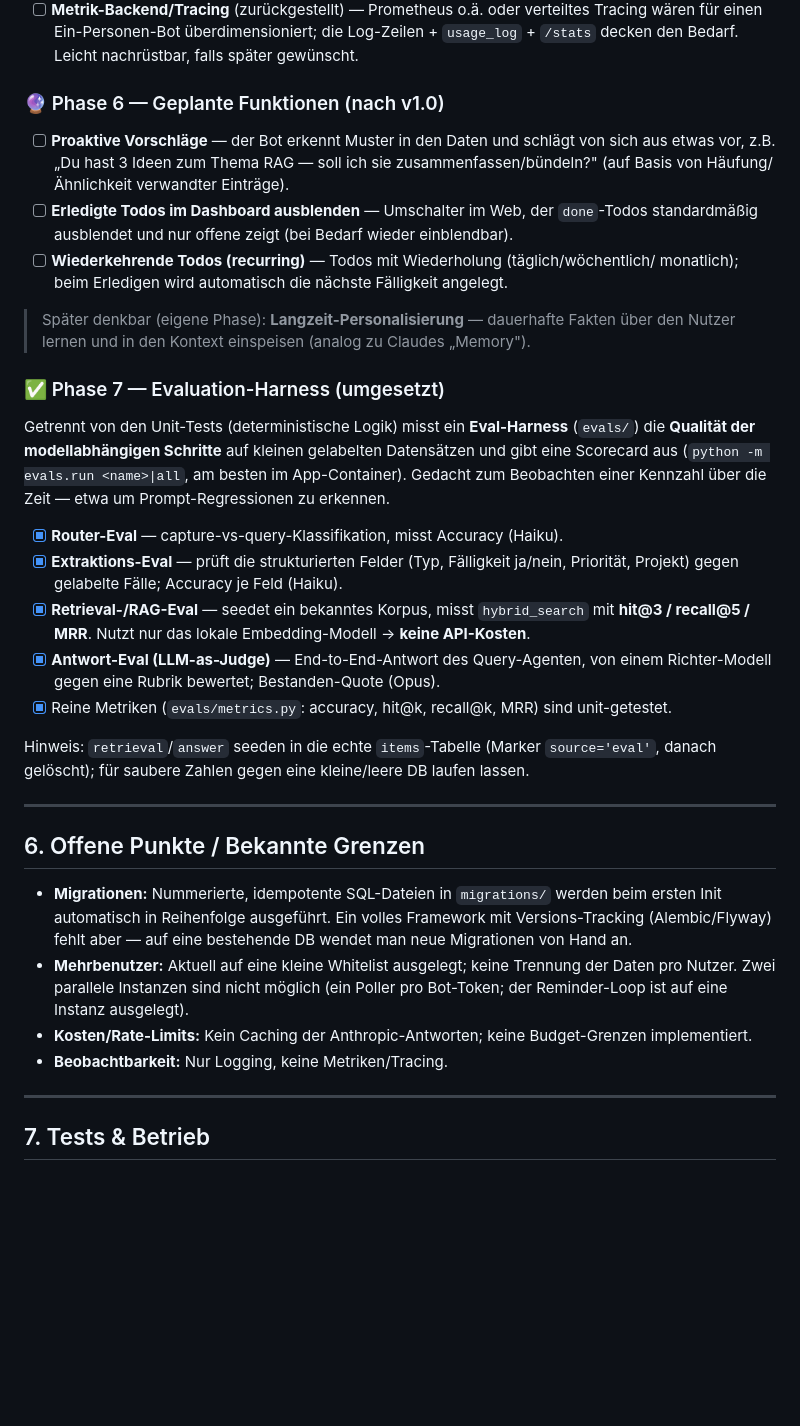
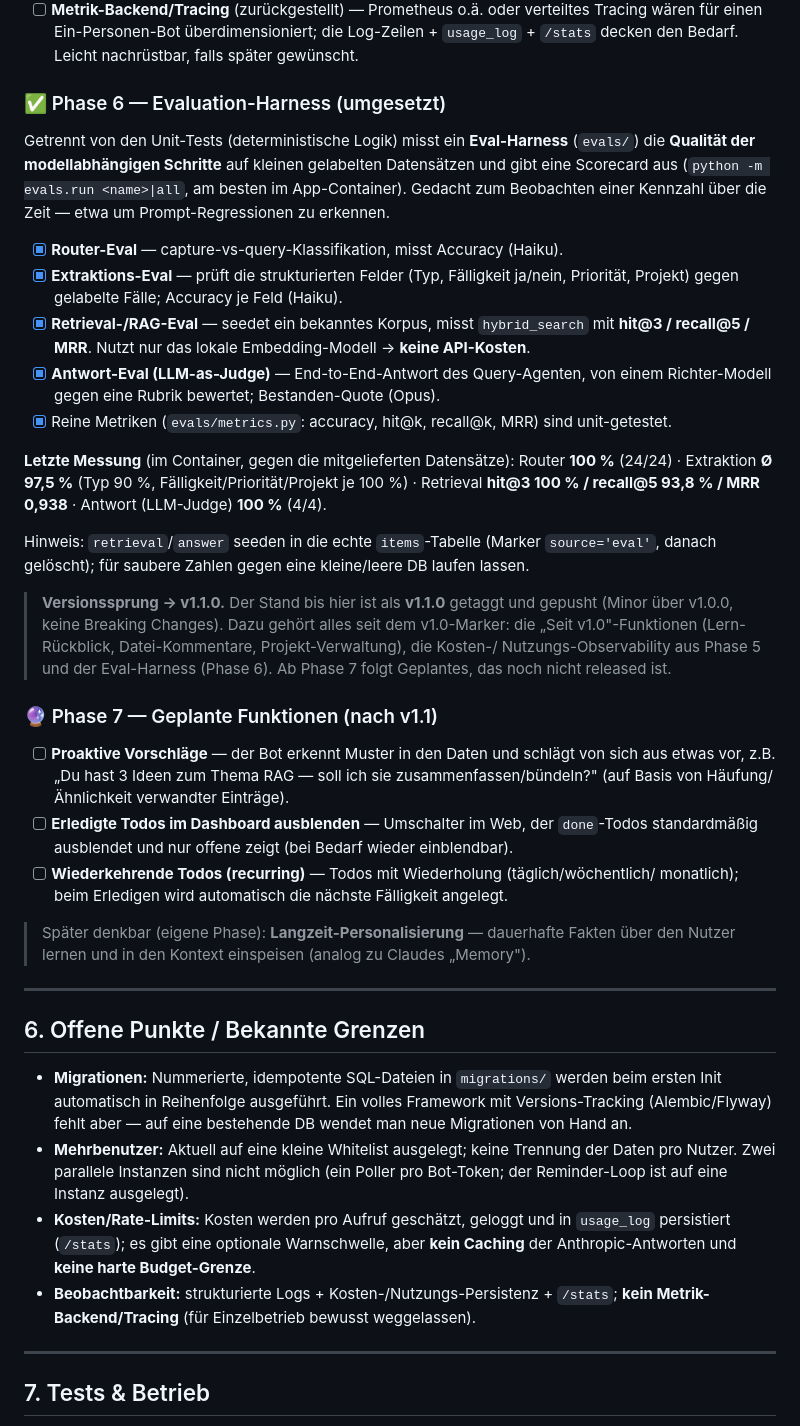
Before and after one commit to FloW572/Second-Brain, a Markdown page: PLAN.md, the part around the change. Drawn GitHub-style; blank space fills up the shorter version.

```diff
--- a/PLAN.md
+++ b/PLAN.md
@@ -278,20 +278,7 @@ Multi-User-/Betriebs-Themen bleiben bewusst zurückgestellt.
       für einen Ein-Personen-Bot überdimensioniert; die Log-Zeilen + `usage_log` + `/stats` decken den
       Bedarf. Leicht nachrüstbar, falls später gewünscht.
 
-### 🔮 Phase 6 — Geplante Funktionen (nach v1.0)
-
-- [ ] **Proaktive Vorschläge** — der Bot erkennt Muster in den Daten und schlägt von sich aus
-      etwas vor, z.B. „Du hast 3 Ideen zum Thema RAG — soll ich sie zusammenfassen/bündeln?"
-      (auf Basis von Häufung/Ähnlichkeit verwandter Einträge).
-- [ ] **Erledigte Todos im Dashboard ausblenden** — Umschalter im Web, der `done`-Todos
-      standardmäßig ausblendet und nur offene zeigt (bei Bedarf wieder einblendbar).
-- [ ] **Wiederkehrende Todos (recurring)** — Todos mit Wiederholung (täglich/wöchentlich/
-      monatlich); beim Erledigen wird automatisch die nächste Fälligkeit angelegt.
-
-> Später denkbar (eigene Phase): **Langzeit-Personalisierung** — dauerhafte Fakten über
-> den Nutzer lernen und in den Kontext einspeisen (analog zu Claudes „Memory").
-
-### ✅ Phase 7 — Evaluation-Harness (umgesetzt)
+### ✅ Phase 6 — Evaluation-Harness (umgesetzt)
 
 Getrennt von den Unit-Tests (deterministische Logik) misst ein **Eval-Harness** (`evals/`) die
 **Qualität der modellabhängigen Schritte** auf kleinen gelabelten Datensätzen und gibt eine
@@ -307,8 +294,31 @@ Beobachten einer Kennzahl über die Zeit — etwa um Prompt-Regressionen zu erke
       Richter-Modell gegen eine Rubrik bewertet; Bestanden-Quote (Opus).
 - [x] Reine Metriken (`evals/metrics.py`: accuracy, hit@k, recall@k, MRR) sind unit-getestet.
 
+**Letzte Messung** (im Container, gegen die mitgelieferten Datensätze): Router **100 %** (24/24) ·
+Extraktion **Ø 97,5 %** (Typ 90 %, Fälligkeit/Priorität/Projekt je 100 %) · Retrieval
+**hit@3 100 % / recall@5 93,8 % / MRR 0,938** · Antwort (LLM-Judge) **100 %** (4/4).
+
 Hinweis: `retrieval`/`answer` seeden in die echte `items`-Tabelle (Marker `source='eval'`,
 danach gelöscht); für saubere Zahlen gegen eine kleine/leere DB laufen lassen.
+
+> **Versionssprung → v1.1.0.** Der Stand bis hier ist als **v1.1.0** getaggt und gepusht (Minor
+> über v1.0.0, keine Breaking Changes). Dazu gehört alles seit dem v1.0-Marker: die
+> „Seit v1.0"-Funktionen (Lern-Rückblick, Datei-Kommentare, Projekt-Verwaltung), die Kosten-/
+> Nutzungs-Observability aus Phase 5 und der Eval-Harness (Phase 6). Ab Phase 7 folgt Geplantes,
+> das noch nicht released ist.
+
+### 🔮 Phase 7 — Geplante Funktionen (nach v1.1)
+
+- [ ] **Proaktive Vorschläge** — der Bot erkennt Muster in den Daten und schlägt von sich aus
+      etwas vor, z.B. „Du hast 3 Ideen zum Thema RAG — soll ich sie zusammenfassen/bündeln?"
+      (auf Basis von Häufung/Ähnlichkeit verwandter Einträge).
+- [ ] **Erledigte Todos im Dashboard ausblenden** — Umschalter im Web, der `done`-Todos
+      standardmäßig ausblendet und nur offene zeigt (bei Bedarf wieder einblendbar).
+- [ ] **Wiederkehrende Todos (recurring)** — Todos mit Wiederholung (täglich/wöchentlich/
+      monatlich); beim Erledigen wird automatisch die nächste Fälligkeit angelegt.
+
+> Später denkbar (eigene Phase): **Langzeit-Personalisierung** — dauerhafte Fakten über
+> den Nutzer lernen und in den Kontext einspeisen (analog zu Claudes „Memory").
 
 ---
 
@@ -321,9 +331,11 @@ danach gelöscht); für saubere Zahlen gegen eine kleine/leere DB laufen lassen.
 - **Mehrbenutzer:** Aktuell auf eine kleine Whitelist ausgelegt; keine Trennung
   der Daten pro Nutzer. Zwei parallele Instanzen sind nicht möglich (ein Poller pro
   Bot-Token; der Reminder-Loop ist auf eine Instanz ausgelegt).
-- **Kosten/Rate-Limits:** Kein Caching der Anthropic-Antworten; keine
-  Budget-Grenzen implementiert.
-- **Beobachtbarkeit:** Nur Logging, keine Metriken/Tracing.
+- **Kosten/Rate-Limits:** Kosten werden pro Aufruf geschätzt, geloggt und in `usage_log`
+  persistiert (`/stats`); es gibt eine optionale Warnschwelle, aber **kein Caching** der
+  Anthropic-Antworten und **keine harte Budget-Grenze**.
+- **Beobachtbarkeit:** strukturierte Logs + Kosten-/Nutzungs-Persistenz + `/stats`; **kein
+  Metrik-Backend/Tracing** (für Einzelbetrieb bewusst weggelassen).
 
 ---
 
```
Also changed, not shown: README.md (+20 -12 lines).
